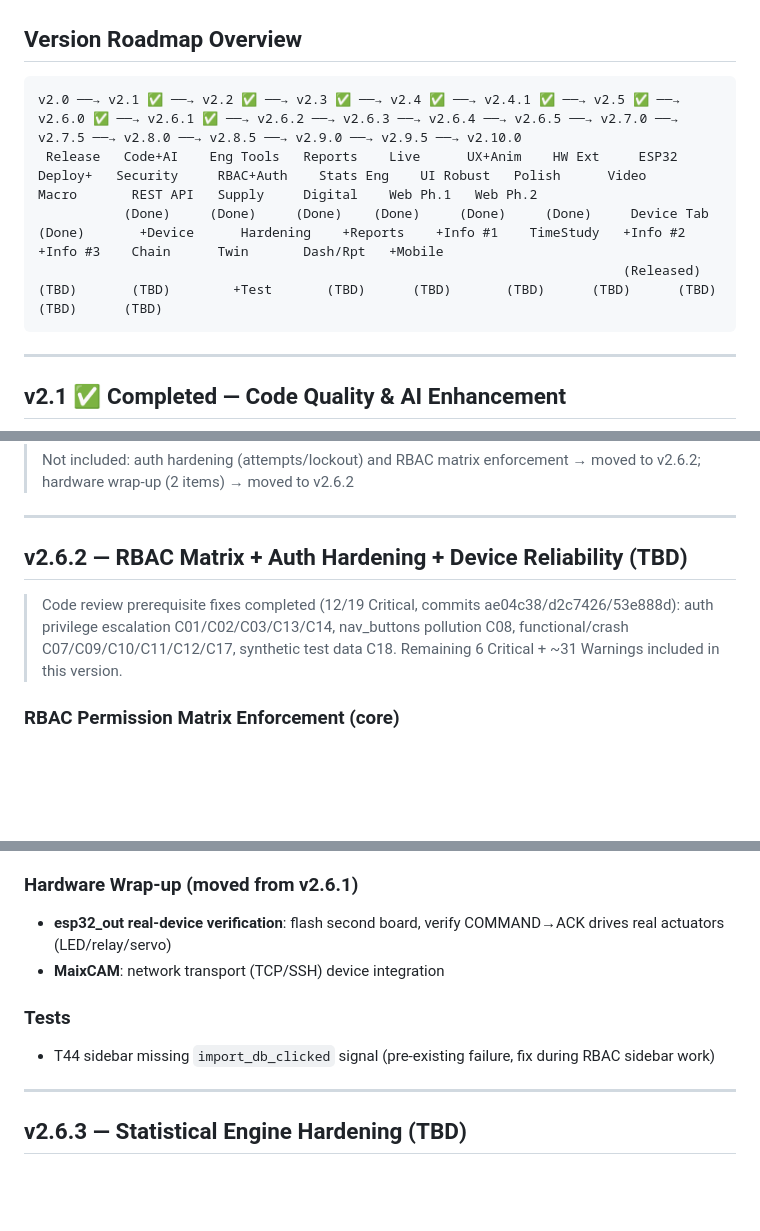
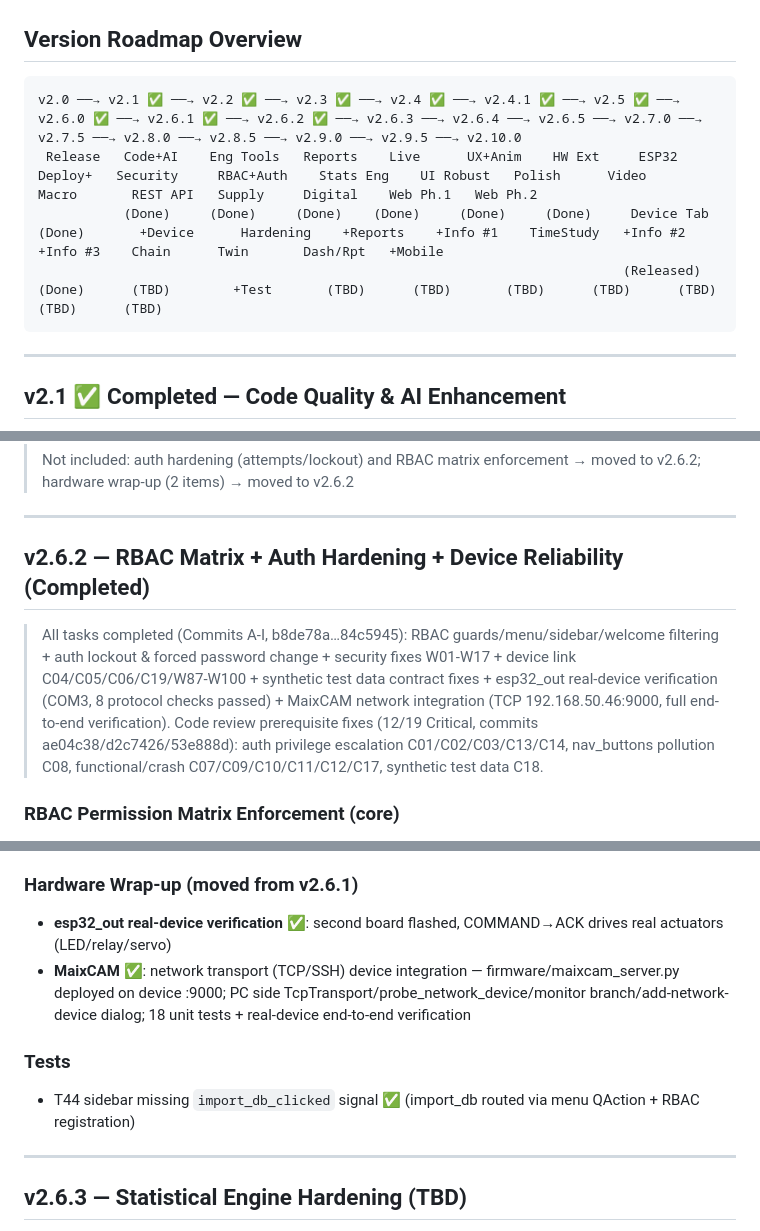
Before and after one commit to chrisliuu345/AKIA-local, a Markdown page: ROADMAP.en.md, 3 parts joined by grey strips. Rendered like a GitHub page; blank space fills up the shorter version.

Commit message:
docs(roadmap): v2.6.2 标记完成 — RBAC+认证+设备加固+硬件收尾全落地
- 版本总览图：v2.6.2 待开发→已完成（双语）
- v2.6.2 章节标注 Commits A-I（b8de78a…84c5945），硬件收尾两项与 T44 打勾
- 版本历史表新增 08-21 v2.6.2 条目（296 tests）

````diff
--- a/ROADMAP.en.md
+++ b/ROADMAP.en.md
@@ -9,10 +9,10 @@
 ## Version Roadmap Overview
 
 ```
-v2.0 ──→ v2.1 ✅ ──→ v2.2 ✅ ──→ v2.3 ✅ ──→ v2.4 ✅ ──→ v2.4.1 ✅ ──→ v2.5 ✅ ──→ v2.6.0 ✅ ──→ v2.6.1 ✅ ──→ v2.6.2 ──→ v2.6.3 ──→ v2.6.4 ──→ v2.6.5 ──→ v2.7.0 ──→ v2.7.5 ──→ v2.8.0 ──→ v2.8.5 ──→ v2.9.0 ──→ v2.9.5 ──→ v2.10.0
+v2.0 ──→ v2.1 ✅ ──→ v2.2 ✅ ──→ v2.3 ✅ ──→ v2.4 ✅ ──→ v2.4.1 ✅ ──→ v2.5 ✅ ──→ v2.6.0 ✅ ──→ v2.6.1 ✅ ──→ v2.6.2 ✅ ──→ v2.6.3 ──→ v2.6.4 ──→ v2.6.5 ──→ v2.7.0 ──→ v2.7.5 ──→ v2.8.0 ──→ v2.8.5 ──→ v2.9.0 ──→ v2.9.5 ──→ v2.10.0
  Release   Code+AI    Eng Tools   Reports    Live      UX+Anim    HW Ext     ESP32 Deploy+   Security     RBAC+Auth    Stats Eng    UI Robust   Polish      Video      Macro       REST API   Supply     Digital    Web Ph.1   Web Ph.2
            (Done)     (Done)     (Done)    (Done)     (Done)     (Done)     Device Tab      (Done)       +Device      Hardening    +Reports    +Info #1    TimeStudy   +Info #2   +Info #3    Chain      Twin       Dash/Rpt   +Mobile
-                                                                           (Released)                  (TBD)       (TBD)        +Test       (TBD)      (TBD)       (TBD)      (TBD)      (TBD)       (TBD)      (TBD)
+                                                                           (Released)                  (Done)      (TBD)        +Test       (TBD)      (TBD)       (TBD)      (TBD)      (TBD)       (TBD)      (TBD)
 ```
 
 ---
@@ -199,9 +199,9 @@ Plugin index 33, LLM streaming refresh, validate_params complete, animation clea
 
 ---
 
-## v2.6.2 — RBAC Matrix + Auth Hardening + Device Reliability (TBD)
+## v2.6.2 — RBAC Matrix + Auth Hardening + Device Reliability (Completed)
 
-> Code review prerequisite fixes completed (12/19 Critical, commits ae04c38/d2c7426/53e888d): auth privilege escalation C01/C02/C03/C13/C14, nav_buttons pollution C08, functional/crash C07/C09/C10/C11/C12/C17, synthetic test data C18. Remaining 6 Critical + ~31 Warnings included in this version.
+> All tasks completed (Commits A-I, b8de78a…84c5945): RBAC guards/menu/sidebar/welcome filtering + auth lockout & forced password change + security fixes W01-W17 + device link C04/C05/C06/C19/W87-W100 + synthetic test data contract fixes + esp32_out real-device verification (COM3, 8 protocol checks passed) + MaixCAM network integration (TCP 192.168.50.46:9000, full end-to-end verification). Code review prerequisite fixes (12/19 Critical, commits ae04c38/d2c7426/53e888d): auth privilege escalation C01/C02/C03/C13/C14, nav_buttons pollution C08, functional/crash C07/C09/C10/C11/C12/C17, synthetic test data C18.
 
 ### RBAC Permission Matrix Enforcement (core)
 - Goal: make `_ROLE_PERMISSIONS` (admin/dept_admin/analyst/readonly) effective — two-layer "hide + block"
@@ -221,11 +221,11 @@ Plugin index 33, LLM streaming refresh, validate_params complete, animation clea
 - Warning: W87 discovery parallel scan, W88 monitor stop timeout, W89 registry persistence lock, W93 context_builder acceptance type check, W94 batch daily window, W97 esp32_in DS18B20 non-blocking, W98 esp32_in channel init tolerance, W100 esp32 RTC sync
 
 ### Hardware Wrap-up (moved from v2.6.1)
-- **esp32_out real-device verification**: flash second board, verify COMMAND→ACK drives real actuators (LED/relay/servo)
-- **MaixCAM**: network transport (TCP/SSH) device integration
+- **esp32_out real-device verification** ✅: second board flashed, COMMAND→ACK drives real actuators (LED/relay/servo)
+- **MaixCAM** ✅: network transport (TCP/SSH) device integration — firmware/maixcam_server.py deployed on device :9000; PC side TcpTransport/probe_network_device/monitor branch/add-network-device dialog; 18 unit tests + real-device end-to-end verification
 
 ### Tests
-- T44 sidebar missing `import_db_clicked` signal (pre-existing failure, fix during RBAC sidebar work)
+- T44 sidebar missing `import_db_clicked` signal ✅ (import_db routed via menu QAction + RBAC registration)
 
 ---
 
````
Also changed, not shown: other parts of ROADMAP.en.md (+1 -0 lines), ROADMAP.md (+8 -7 lines).
